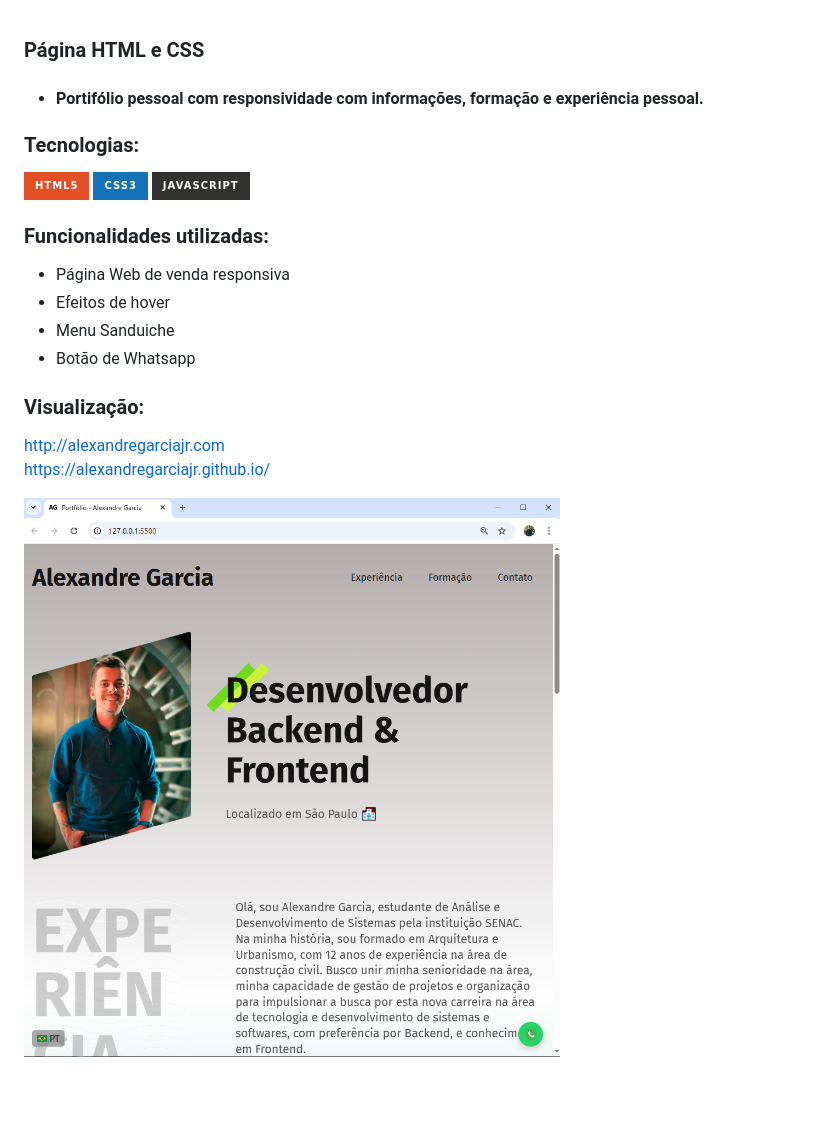
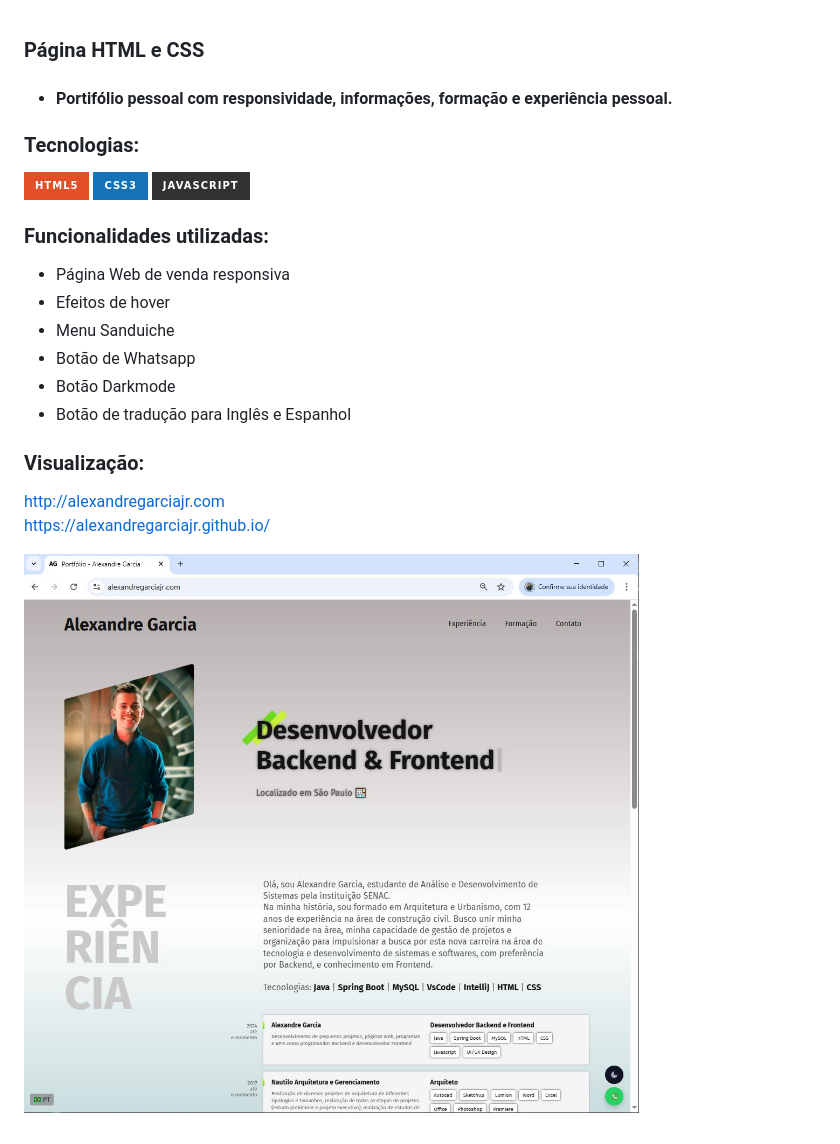
Before and after one commit to AlexandreGarciaJr/alexandregarciajr.github.io, a Markdown page: Readme.MD, the part around the change. GitHub-like rendering; pictures changed too: img/print-site.JPG (added); badges without logos; blank space fills up the shorter version.

```diff
--- a/Readme.MD
+++ b/Readme.MD
@@ -1,6 +1,6 @@
 ### Página HTML e CSS
 
-- #### Portifólio pessoal com responsividade com informações, formação e experiência pessoal.
+- #### Portifólio pessoal com responsividade, informações, formação e experiência pessoal.
 
 ### Tecnologias:
 
@@ -12,10 +12,12 @@
 - Efeitos de hover
 - Menu Sanduiche
 - Botão de Whatsapp
+- Botão Darkmode
+- Botão de tradução para Inglês e Espanhol
 
 ### Visualização:
 
 http://alexandregarciajr.com <br/>
 https://alexandregarciajr.github.io/
 
-![alt text](./img/image.png)
+![alt text](./img/print-site.JPG)
```
